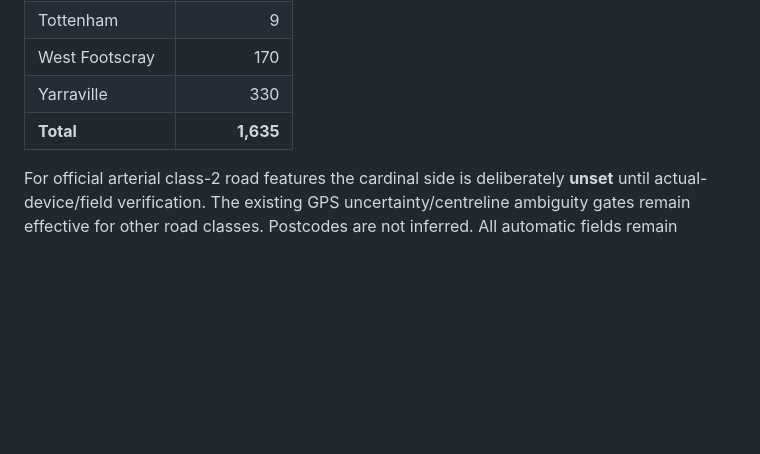
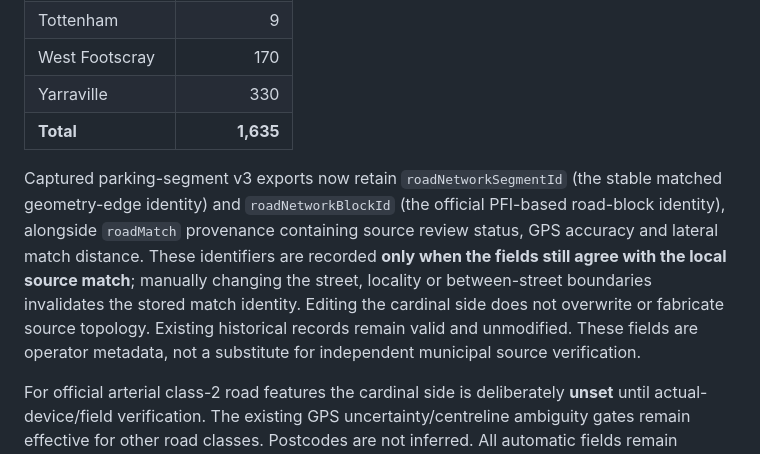
Before and after one commit to TechCorp25/GeoCapture, a Markdown page: docs/maribyrnong-phase4-operational-release.md, the part around the change. GitHub-like rendering; blank space fills up the shorter version.

Commit message:
Phase 4: document persisted Vicmap PFI road identifiers and confidence/override governance

```diff
--- a/docs/maribyrnong-phase4-operational-release.md
+++ b/docs/maribyrnong-phase4-operational-release.md
@@ -46,6 +46,8 @@ The source review explicitly includes officially defined Vicmap class 2 arterial
 | Yarraville | 330 |
 | **Total** | **1,635** |
 
+Captured parking-segment v3 exports now retain `roadNetworkSegmentId` (the stable matched geometry-edge identity) and `roadNetworkBlockId` (the official PFI-based road-block identity), alongside `roadMatch` provenance containing source review status, GPS accuracy and lateral match distance. These identifiers are recorded **only when the fields still agree with the local source match**; manually changing the street, locality or between-street boundaries invalidates the stored match identity. Editing the cardinal side does not overwrite or fabricate source topology. Existing historical records remain valid and unmodified. These fields are operator metadata, not a substitute for independent municipal source verification.
+
 For official arterial class-2 road features the cardinal side is deliberately **unset** until actual-device/field verification. The existing GPS uncertainty/centreline ambiguity gates remain effective for other road classes. Postcodes are not inferred. All automatic fields remain editable, with operator overrides preserved.
 
 ## Complete field-review queue for source terminals
```
